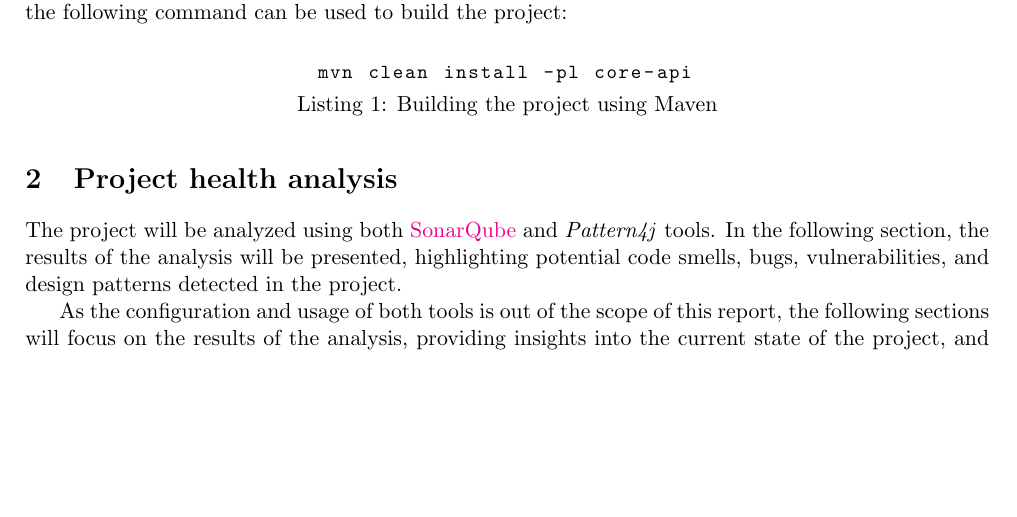
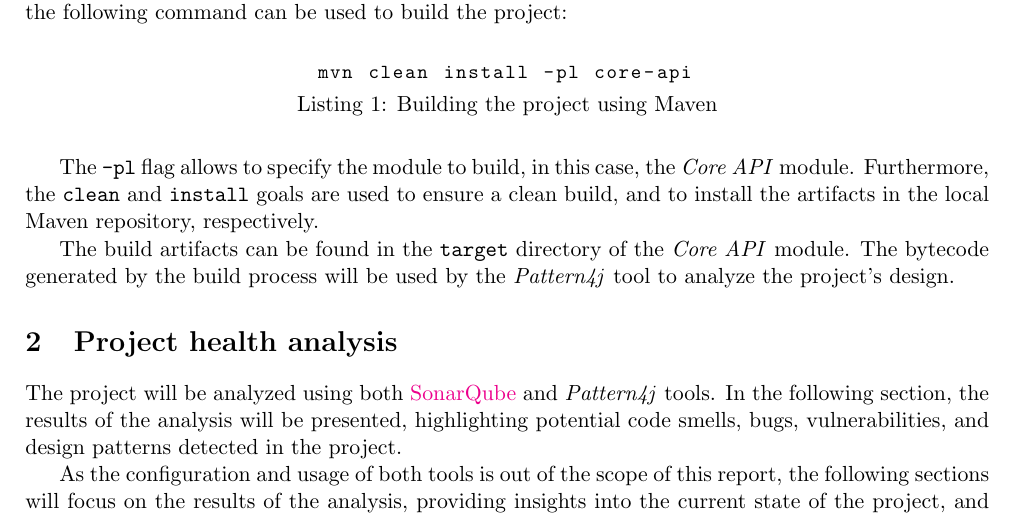
Before and after one commit to lucadibello/minum-refactoring, a LaTeX problem sheet (report/assignment_report.tex, which reads report/contents/1_introduction.tex): part of page 3 of 3, cut so that both start at the same text, the shorter picture padded with empty space. Compiled offline with pdfLaTeX.

Commit message:
updated report with sonarqube

```diff
--- a/report/contents/1_introduction.tex
+++ b/report/contents/1_introduction.tex
@@ -59,3 +59,7 @@ The \emph{jinput} project uses Maven as the build system, and, as the analysis o
   \end{lstlisting}
 	\end{minipage}
 \end{center}
+
+The \texttt{-pl} flag allows to specify the module to build, in this case, the \emph{Core API} module. Furthermore, the \texttt{clean} and \texttt{install} goals are used to ensure a clean build, and to install the artifacts in the local Maven repository, respectively.
+
+The build artifacts can be found in the \texttt{target} directory of the \emph{Core API} module. The bytecode generated by the build process will be used by the \textit{Pattern4j} tool to analyze the project's design.
```
Also changed, not shown: report/assignment_report.pdf.
